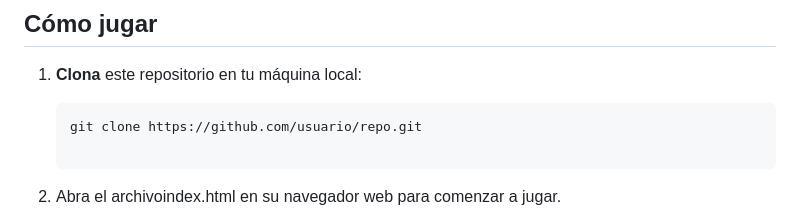
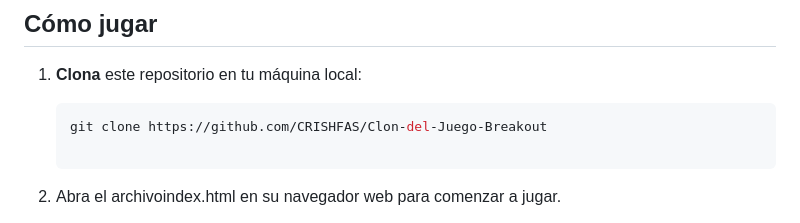
Before and after one commit to CRISHFAS/Clon-del-Juego-Breakout, a Markdown page: README.md, the part around the change. Drawn GitHub-style.

````diff
--- a/README.md
+++ b/README.md
@@ -29,7 +29,7 @@ Este proyecto es una implementación de un clásico juego tipo "Breakout" utiliz
 
 1. **Clona** este repositorio en tu máquina local:
    ```bash
-   git clone https://github.com/usuario/repo.git
+   git clone https://github.com/CRISHFAS/Clon-del-Juego-Breakout
 
 2. Abra el archivoindex.html en su navegador web para comenzar a jugar.
 
````
